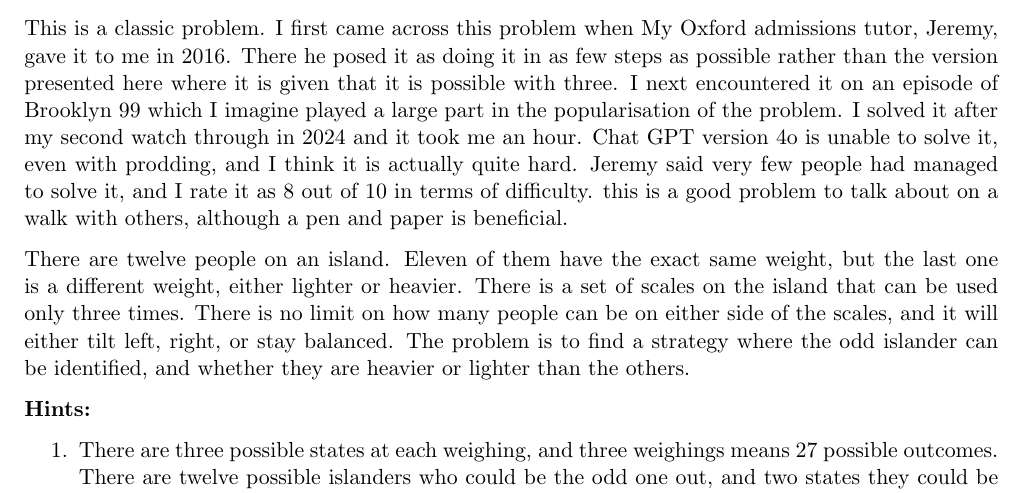
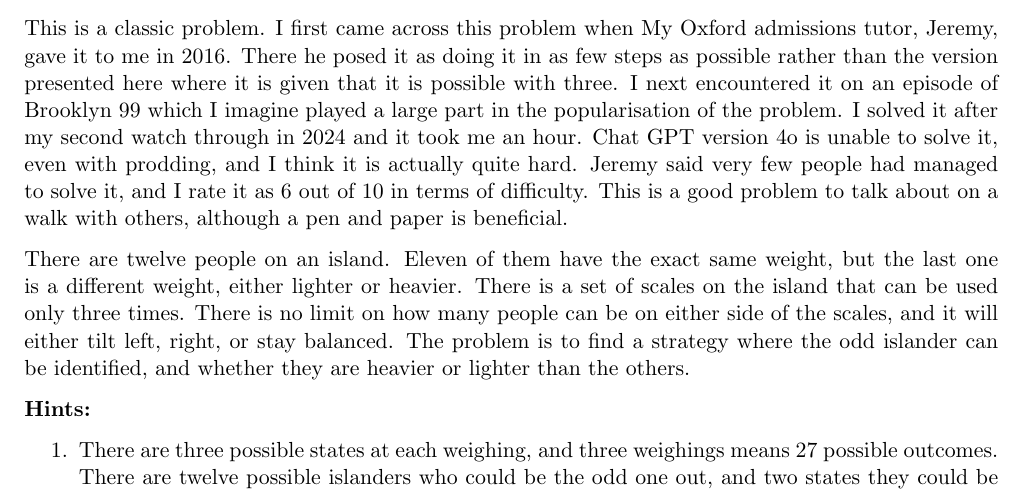
Before and after one commit to HenryGinn/Puzzles, a LaTeX document (main.tex, which reads 1 - Logic/TheTwelveIslandersProblem.tex): part of page 4 of 49, cut so that both start at the same text. Compiled offline with pdfLaTeX.

Commit message:
Correct errors in TheTwelveIslandersProblem

```diff
--- a/1 - Logic/TheTwelveIslandersProblem.tex
+++ b/1 - Logic/TheTwelveIslandersProblem.tex
@@ -2,7 +2,7 @@
 
 \subsection{The Twelve Islanders Problem}
 
-This is a classic problem. I first came across this problem when My Oxford admissions tutor, Jeremy, gave it to me in 2016. There he posed it as doing it in as few steps as possible rather than the version presented here where it is given that it is possible with three. I next encountered it on an episode of Brooklyn 99 which I imagine played a large part in the popularisation of the problem. I solved it after my second watch through in 2024 and it took me an hour. Chat GPT version 4o is unable to solve it, even with prodding, and I think it is actually quite hard. Jeremy said very few people had managed to solve it, and I rate it as 8 out of 10 in terms of difficulty. this is a good problem to talk about on a walk with others, although a pen and paper is beneficial.
+This is a classic problem. I first came across this problem when My Oxford admissions tutor, Jeremy, gave it to me in 2016. There he posed it as doing it in as few steps as possible rather than the version presented here where it is given that it is possible with three. I next encountered it on an episode of Brooklyn 99 which I imagine played a large part in the popularisation of the problem. I solved it after my second watch through in 2024 and it took me an hour. Chat GPT version 4o is unable to solve it, even with prodding, and I think it is actually quite hard. Jeremy said very few people had managed to solve it, and I rate it as 6 out of 10 in terms of difficulty. This is a good problem to talk about on a walk with others, although a pen and paper is beneficial.
 
 There are twelve people on an island. Eleven of them have the exact same weight, but the last one is a different weight, either lighter or heavier. There is a set of scales on the island that can be used only three times. There is no limit on how many people can be on either side of the scales, and it will either tilt left, right, or stay balanced. The problem is to find a strategy where the odd islander can be identified, and whether they are heavier or lighter than the others.
 
```
